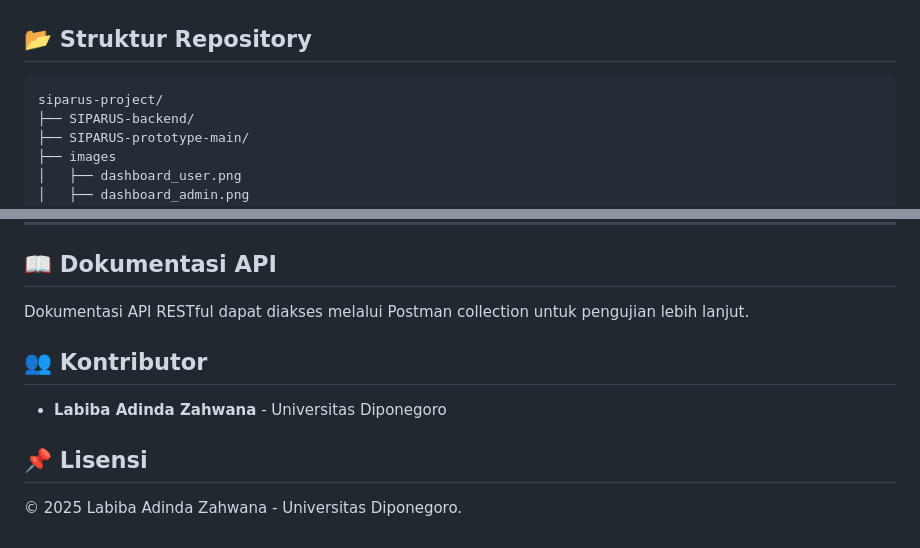
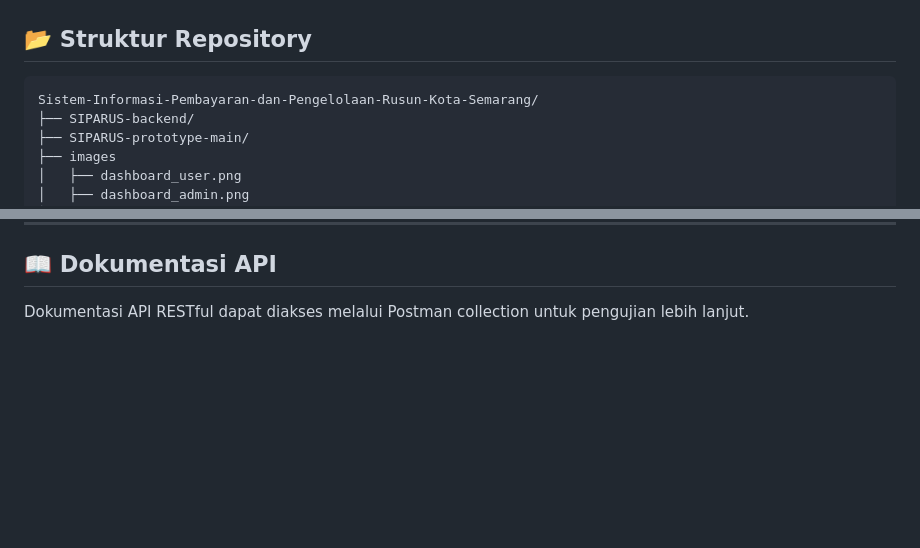
Before and after one commit to labibaadinda/web-pengelolaan-pembayaran-rusun, a Markdown page: README.md, 2 parts joined by grey strips. Drawn GitHub-style; blank space fills up the shorter version.

````diff
--- a/README.md
+++ b/README.md
@@ -98,7 +98,7 @@ API dikembangkan untuk menangani manajemen rusun, transaksi, dan konfirmasi pemb
 
 ## 📂 **Struktur Repository**
 ```
-siparus-project/
+Sistem-Informasi-Pembayaran-dan-Pengelolaan-Rusun-Kota-Semarang/
 ├── SIPARUS-backend/
 ├── SIPARUS-prototype-main/
 ├── images
@@ -130,10 +130,3 @@ siparus-project/
 
 ## 📖 **Dokumentasi API**
 Dokumentasi API RESTful dapat diakses melalui Postman collection untuk pengujian lebih lanjut.
-
-
-## 👥 Kontributor
-- **Labiba Adinda Zahwana** - Universitas Diponegoro
-
-## 📌 Lisensi
-© 2025 Labiba Adinda Zahwana - Universitas Diponegoro.
````
